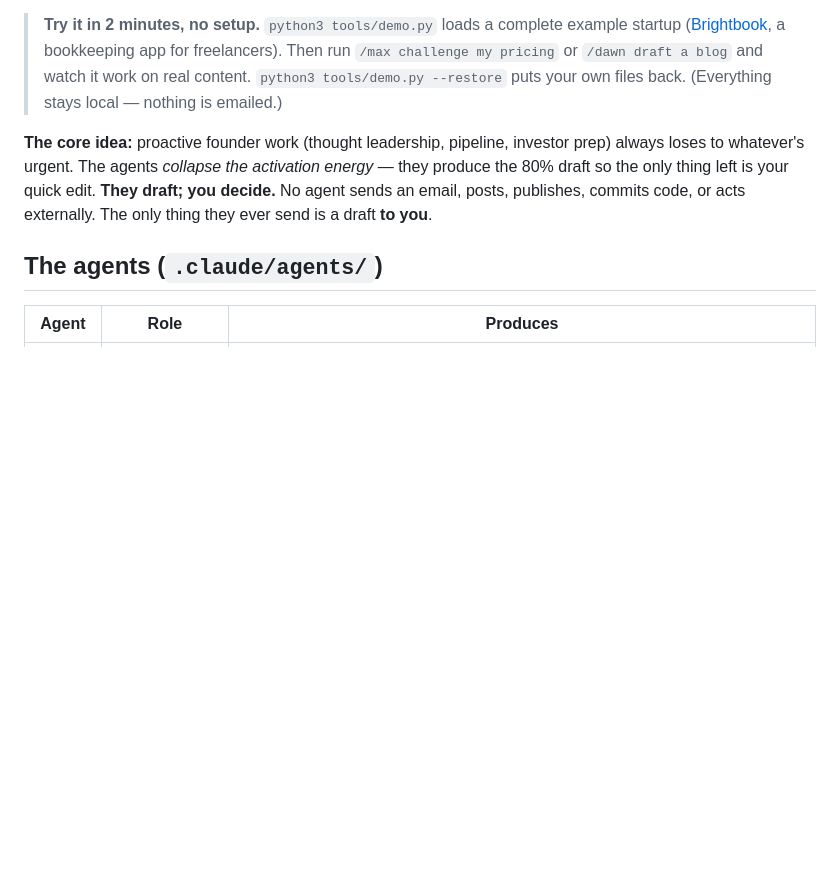
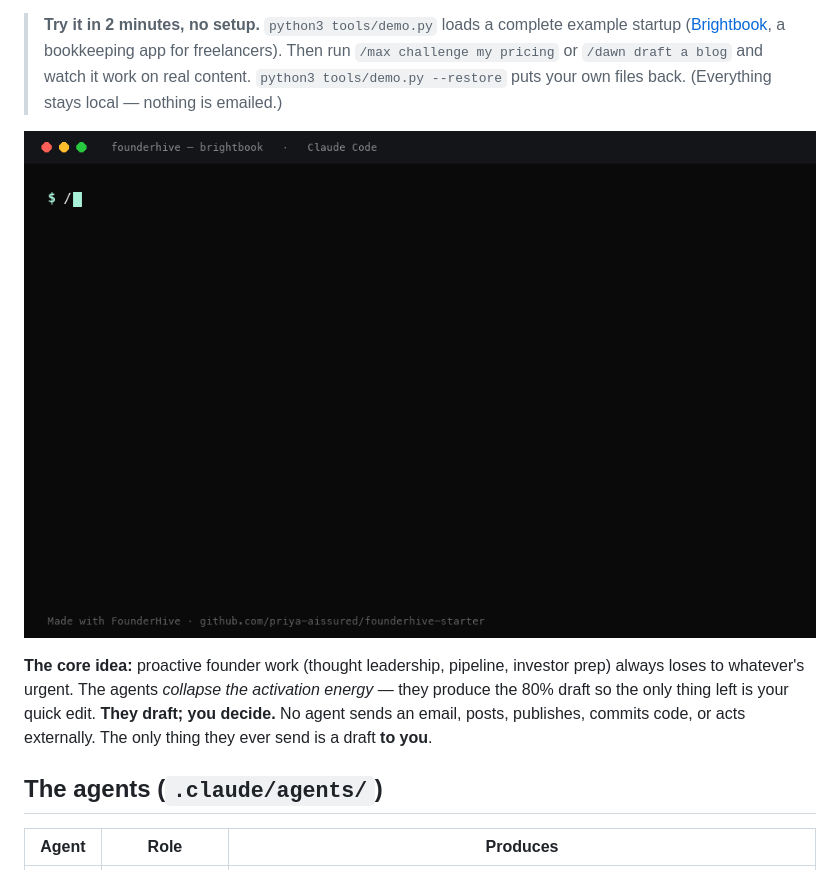
Before and after one commit to priya-aissured/founderhive-starter, a Markdown page: README.md, the part around the change. GitHub-like rendering; pictures changed too: assets/founderhive-demo.gif (added); blank space fills up the shorter version.

Commit message:
README: add 30s demo GIF (/max challenging the Brightbook example's pricing)
Co-Authored-By: Claude Opus 4.8 <noreply@anthropic.com>

```diff
--- a/README.md
+++ b/README.md
@@ -20,6 +20,8 @@ markdown definition; your company knowledge is markdown + your existing files; n
 > ([Brightbook](examples/brightbook/), a bookkeeping app for freelancers). Then run `/max challenge my
 > pricing` or `/dawn draft a blog` and watch it work on real content. `python3 tools/demo.py --restore`
 > puts your own files back. (Everything stays local — nothing is emailed.)
+
+![Demo: the founder types `/max challenge my pricing` and the Co-Founder agent returns a verdict plus the top 3 ranked risks, each with a cheap de-risking test — drafted for approval.](assets/founderhive-demo.gif)
 
 **The core idea:** proactive founder work (thought leadership, pipeline, investor prep) always loses to
 whatever's urgent. The agents *collapse the activation energy* — they produce the 80% draft so the only
```
